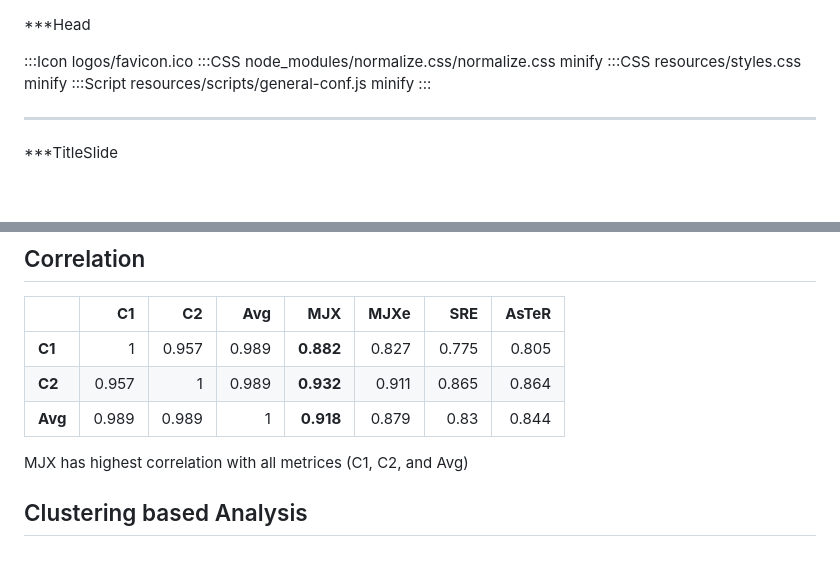
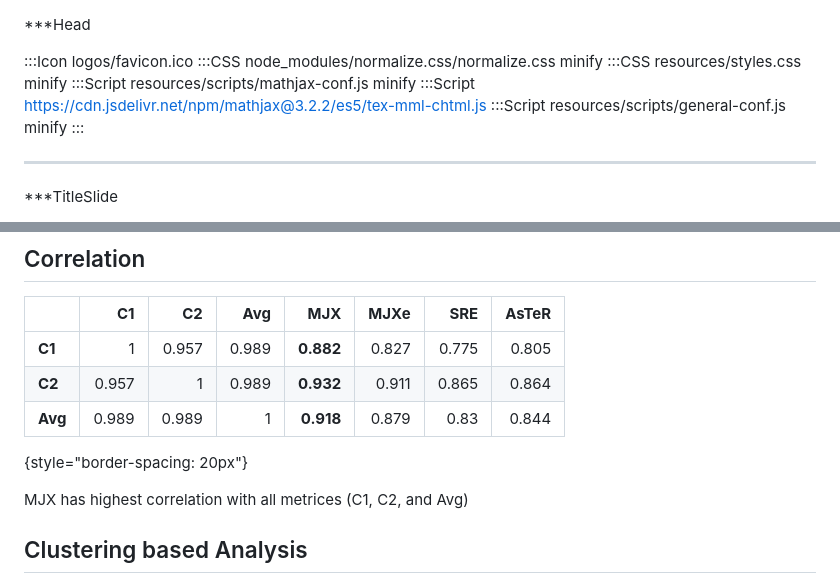
Before and after one commit to akashdeepbansal/synopsis_ppt, a Markdown page: slides.md, 2 parts joined by grey strips. Drawn GitHub-style; blank space fills up the shorter version.

Commit message:
Adds MathJax and border spacing.

```diff
--- a/slides.md
+++ b/slides.md
@@ -3,6 +3,8 @@
 :::Icon logos/favicon.ico
 :::CSS node_modules/normalize.css/normalize.css minify
 :::CSS resources/styles.css minify
+:::Script resources/scripts/mathjax-conf.js minify
+:::Script https://cdn.jsdelivr.net/npm/mathjax@3.2.2/es5/tex-mml-chtml.js
 :::Script resources/scripts/general-conf.js minify
 :::
 
@@ -210,6 +212,8 @@ AsTeR: Audio System for technical reading
 | **C2** | 0.957 | 1 | 0.989 | **0.932** | 0.911 | 0.865 | 0.864 |
 | **Avg** | 0.989 | 0.989 | 1 | **0.918** | 0.879 | 0.83 | 0.844 |
 
+{style="border-spacing: 20px"}
+
 MJX has highest correlation with all metrices (C1, C2, and Avg)
 
 ## Clustering based Analysis
```
